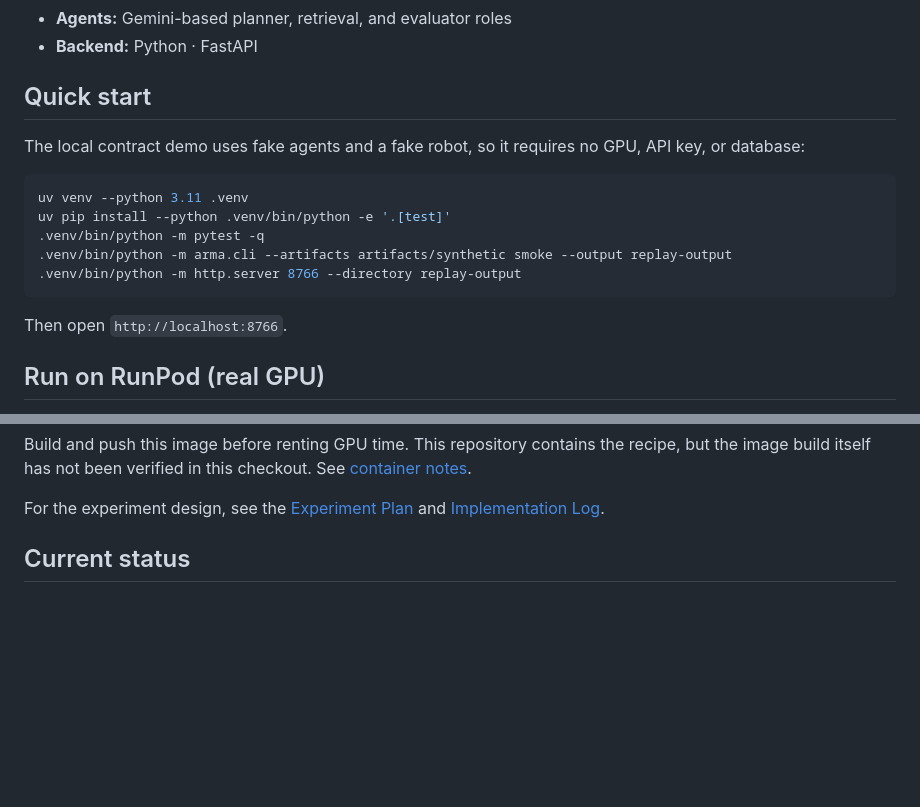
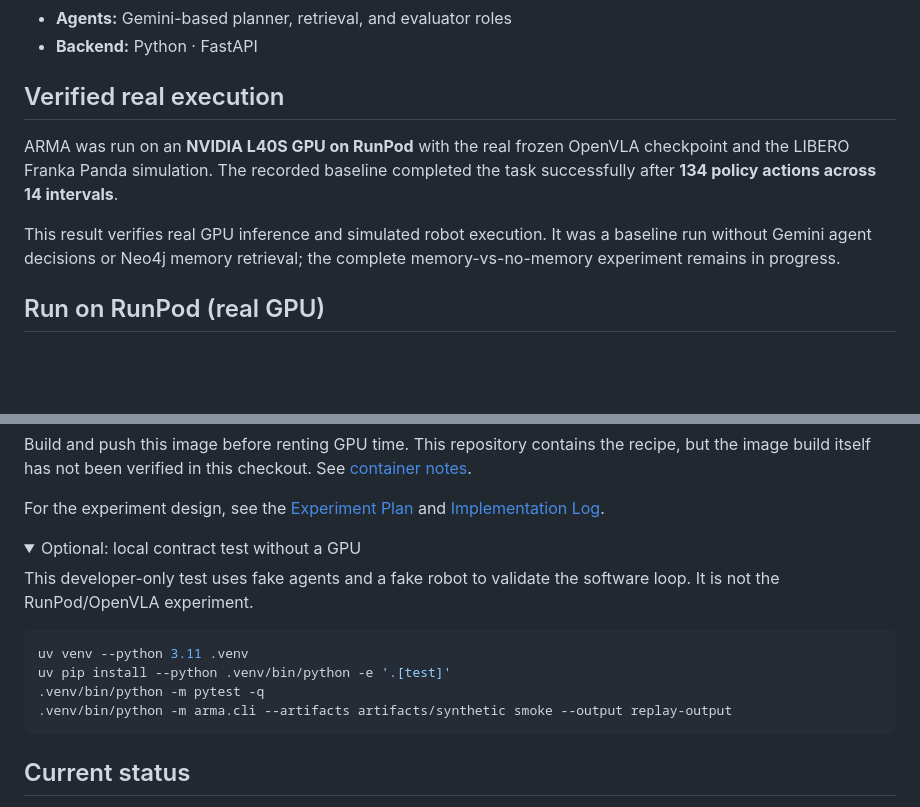
Before and after one commit to Sehyeogkim/qoder_noe4j_hackarthon, a Markdown page: README.md, 2 parts joined by grey strips. GitHub-like rendering; folded sections open; blank space fills up the shorter version.

Commit message:
Clarify verified RunPod execution

````diff
--- a/README.md
+++ b/README.md
@@ -34,19 +34,11 @@ Task + Observation → Plan → Retrieve Memory → Frozen OpenVLA → Robot
 - **Agents:** Gemini-based planner, retrieval, and evaluator roles
 - **Backend:** Python · FastAPI
 
-## Quick start
+## Verified real execution
 
-The local contract demo uses fake agents and a fake robot, so it requires no GPU, API key, or database:
+ARMA was run on an **NVIDIA L40S GPU on RunPod** with the real frozen OpenVLA checkpoint and the LIBERO Franka Panda simulation. The recorded baseline completed the task successfully after **134 policy actions across 14 intervals**.
 
-```sh
-uv venv --python 3.11 .venv
-uv pip install --python .venv/bin/python -e '.[test]'
-.venv/bin/python -m pytest -q
-.venv/bin/python -m arma.cli --artifacts artifacts/synthetic smoke --output replay-output
-.venv/bin/python -m http.server 8766 --directory replay-output
-```
-
-Then open `http://localhost:8766`.
+This result verifies real GPU inference and simulated robot execution. It was a baseline run without Gemini agent decisions or Neo4j memory retrieval; the complete memory-vs-no-memory experiment remains in progress.
 
 ## Run on RunPod (real GPU)
 
@@ -128,6 +120,20 @@ Build and push this image before renting GPU time. This repository contains the
 
 For the experiment design, see the [Experiment Plan](PLAN.md) and [Implementation Log](docs/implementation-log.md).
 
+<details>
+<summary>Optional: local contract test without a GPU</summary>
+
+This developer-only test uses fake agents and a fake robot to validate the software loop. It is not the RunPod/OpenVLA experiment.
+
+```sh
+uv venv --python 3.11 .venv
+uv pip install --python .venv/bin/python -e '.[test]'
+.venv/bin/python -m pytest -q
+.venv/bin/python -m arma.cli --artifacts artifacts/synthetic smoke --output replay-output
+```
+
+</details>
+
 ## Current status
 
 The local synthetic loop, Gemini role calls, Neo4j Aura transactions, and one real OpenVLA/LIBERO simulation baseline have been validated. The baseline completed state 4 after 134 policy actions. The full three-agent memory loop and controlled memory-vs-no-memory comparison are still pending, so no success-rate improvement is claimed yet.
````
